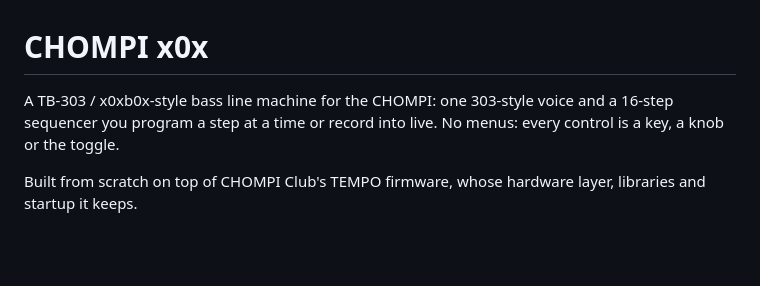
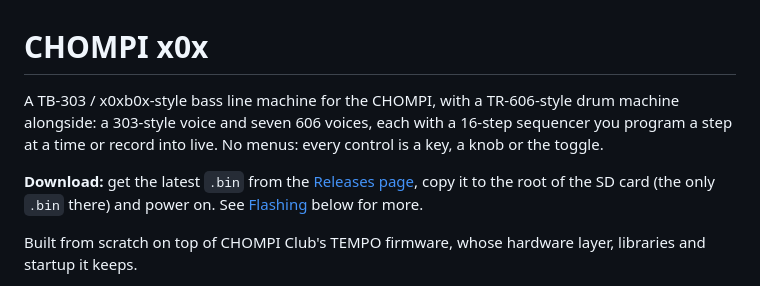
Before and after one commit to theotherson/chompi-x0x, a Markdown page: README.md, the part around the change. GitHub-like rendering; blank space fills up the shorter version.

Commit message:
README: a download link to the latest release at the top; the drums in the intro
Co-Authored-By: Claude Opus 5.5 <noreply@anthropic.com>

```diff
--- a/README.md
+++ b/README.md
@@ -1,6 +1,8 @@
 # CHOMPI x0x
 
-A TB-303 / x0xb0x-style bass line machine for the CHOMPI: one 303-style voice and a 16-step sequencer you program a step at a time or record into live. No menus: every control is a key, a knob or the toggle.
+A TB-303 / x0xb0x-style bass line machine for the CHOMPI, with a TR-606-style drum machine alongside: a 303-style voice and seven 606 voices, each with a 16-step sequencer you program a step at a time or record into live. No menus: every control is a key, a knob or the toggle.
+
+**Download:** get the latest `.bin` from the [Releases page](https://github.com/theotherson/chompi-x0x/releases/latest), copy it to the root of the SD card (the only `.bin` there) and power on. See [Flashing](#flashing) below for more.
 
 Built from scratch on top of CHOMPI Club's TEMPO firmware, whose hardware layer, libraries and startup it keeps.
 
```
